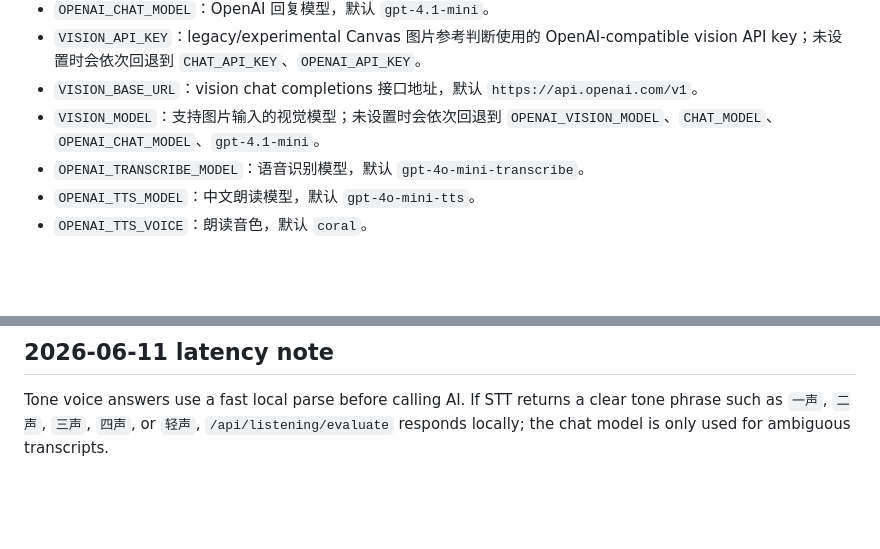
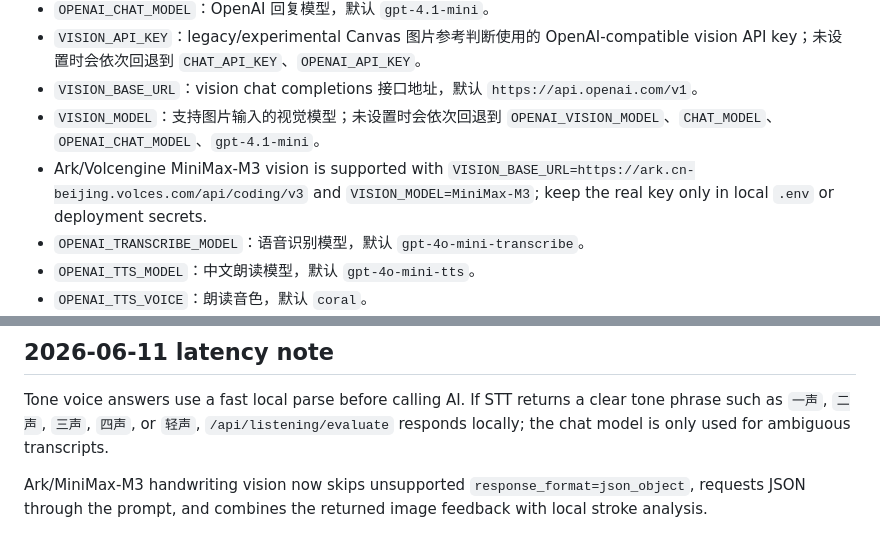
Before and after one commit to q547113058-max/chinese-speaking-web, a Markdown page: README.md, 2 parts joined by grey strips. GitHub-like rendering; blank space fills up the shorter version.

Commit message:
fix: support ark minimax vision scoring

```diff
--- a/README.md
+++ b/README.md
@@ -57,6 +57,7 @@ npm start
 - `VISION_API_KEY`：legacy/experimental Canvas 图片参考判断使用的 OpenAI-compatible vision API key；未设置时会依次回退到 `CHAT_API_KEY`、`OPENAI_API_KEY`。
 - `VISION_BASE_URL`：vision chat completions 接口地址，默认 `https://api.openai.com/v1`。
 - `VISION_MODEL`：支持图片输入的视觉模型；未设置时会依次回退到 `OPENAI_VISION_MODEL`、`CHAT_MODEL`、`OPENAI_CHAT_MODEL`、`gpt-4.1-mini`。
+- Ark/Volcengine MiniMax-M3 vision is supported with `VISION_BASE_URL=https://ark.cn-beijing.volces.com/api/coding/v3` and `VISION_MODEL=MiniMax-M3`; keep the real key only in local `.env` or deployment secrets.
 - `OPENAI_TRANSCRIBE_MODEL`：语音识别模型，默认 `gpt-4o-mini-transcribe`。
 - `OPENAI_TTS_MODEL`：中文朗读模型，默认 `gpt-4o-mini-tts`。
 - `OPENAI_TTS_VOICE`：朗读音色，默认 `coral`。
@@ -208,3 +209,5 @@ Writing handwriting now uses a single `临摹` mode with the target character sh
 ## 2026-06-11 latency note
 
 Tone voice answers use a fast local parse before calling AI. If STT returns a clear tone phrase such as `一声`, `二声`, `三声`, `四声`, or `轻声`, `/api/listening/evaluate` responds locally; the chat model is only used for ambiguous transcripts.
+
+Ark/MiniMax-M3 handwriting vision now skips unsupported `response_format=json_object`, requests JSON through the prompt, and combines the returned image feedback with local stroke analysis.
```
